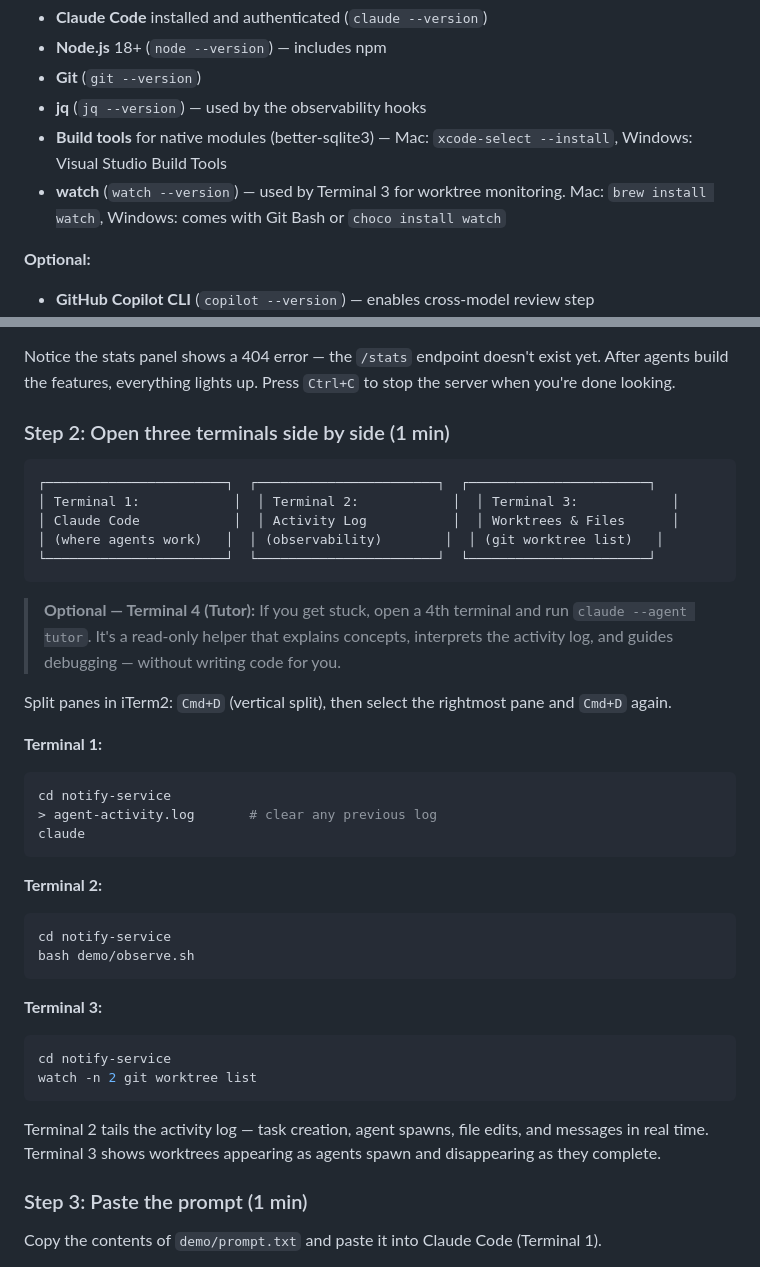
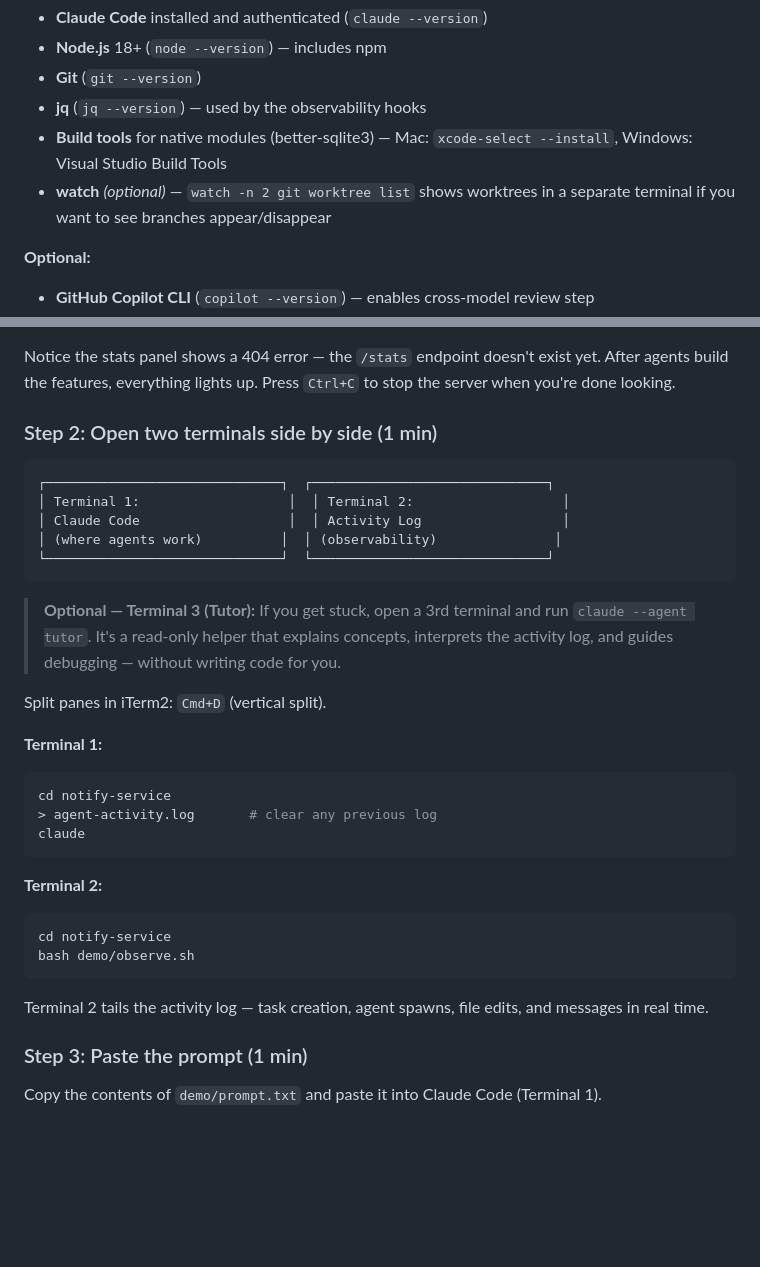
Before and after one commit to ktundwal/notify-service, a Markdown page: README.md, 2 parts joined by grey strips. GitHub-like rendering; blank space fills up the shorter version.

````diff
--- a/README.md
+++ b/README.md
@@ -12,7 +12,7 @@ You'll give a team of 4 AI agents a real feature request, watch them break it do
 - **Git** (`git --version`)
 - **jq** (`jq --version`) — used by the observability hooks
 - **Build tools** for native modules (better-sqlite3) — Mac: `xcode-select --install`, Windows: Visual Studio Build Tools
-- **watch** (`watch --version`) — used by Terminal 3 for worktree monitoring. Mac: `brew install watch`, Windows: comes with Git Bash or `choco install watch`
+- **watch** *(optional)* — `watch -n 2 git worktree list` shows worktrees in a separate terminal if you want to see branches appear/disappear
 
 **Optional:**
 - **GitHub Copilot CLI** (`copilot --version`) — enables cross-model review step
@@ -83,19 +83,19 @@ npm run dev          # open http://localhost:3000 in your browser
 
 Notice the stats panel shows a 404 error — the `/stats` endpoint doesn't exist yet. After agents build the features, everything lights up. Press `Ctrl+C` to stop the server when you're done looking.
 
-### Step 2: Open three terminals side by side (1 min)
+### Step 2: Open two terminals side by side (1 min)
 
 ```
-┌───────────────────────┐  ┌───────────────────────┐  ┌───────────────────────┐
-│ Terminal 1:            │  │ Terminal 2:            │  │ Terminal 3:            │
-│ Claude Code            │  │ Activity Log           │  │ Worktrees & Files      │
-│ (where agents work)   │  │ (observability)        │  │ (git worktree list)   │
-└───────────────────────┘  └───────────────────────┘  └───────────────────────┘
+┌──────────────────────────────┐  ┌──────────────────────────────┐
+│ Terminal 1:                   │  │ Terminal 2:                   │
+│ Claude Code                   │  │ Activity Log                  │
+│ (where agents work)          │  │ (observability)               │
+└──────────────────────────────┘  └──────────────────────────────┘
 ```
 
-> **Optional — Terminal 4 (Tutor):** If you get stuck, open a 4th terminal and run `claude --agent tutor`. It's a read-only helper that explains concepts, interprets the activity log, and guides debugging — without writing code for you.
+> **Optional — Terminal 3 (Tutor):** If you get stuck, open a 3rd terminal and run `claude --agent tutor`. It's a read-only helper that explains concepts, interprets the activity log, and guides debugging — without writing code for you.
 
-Split panes in iTerm2: `Cmd+D` (vertical split), then select the rightmost pane and `Cmd+D` again.
+Split panes in iTerm2: `Cmd+D` (vertical split).
 
 **Terminal 1:**
 ```bash
@@ -110,13 +110,7 @@ cd notify-service
 bash demo/observe.sh
 ```
 
-**Terminal 3:**
-```bash
-cd notify-service
-watch -n 2 git worktree list
-```
-
-Terminal 2 tails the activity log — task creation, agent spawns, file edits, and messages in real time. Terminal 3 shows worktrees appearing as agents spawn and disappearing as they complete.
+Terminal 2 tails the activity log — task creation, agent spawns, file edits, and messages in real time.
 
 ### Step 3: Paste the prompt (1 min)
 
````
Also changed, not shown: .claude/agents/tutor.md (+3 -4 lines), demo/README.md (+13 -23 lines).
